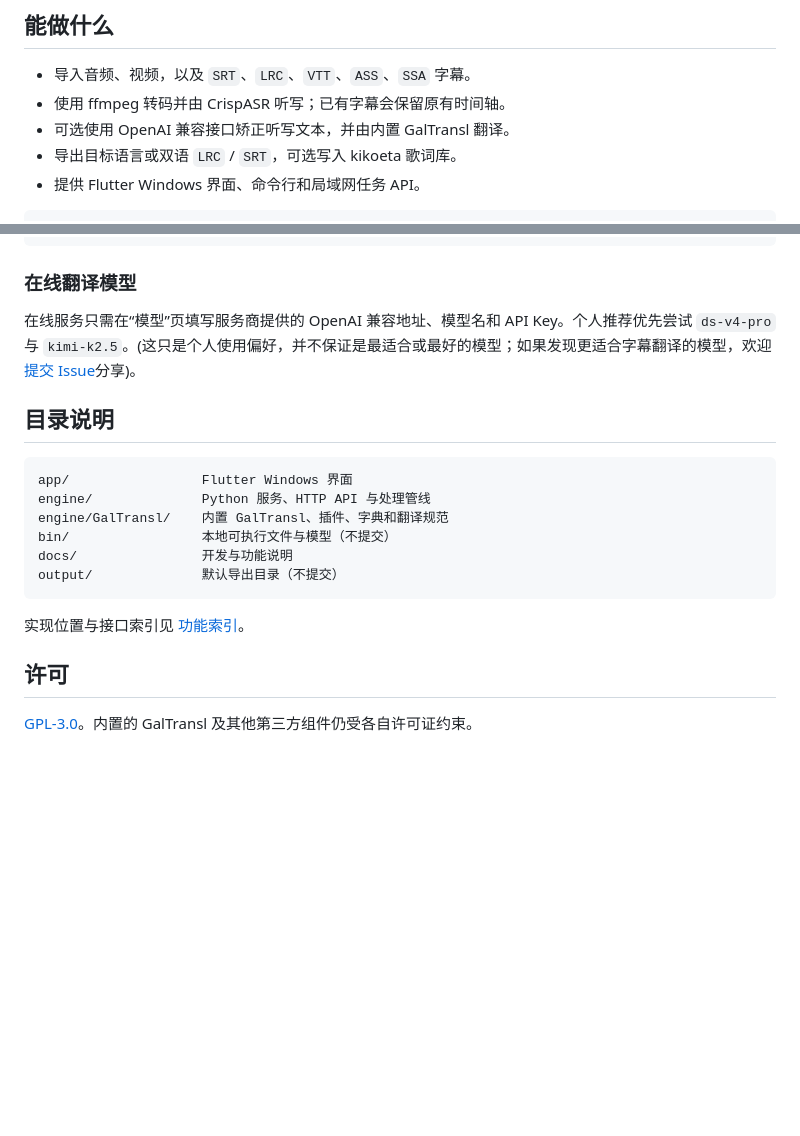
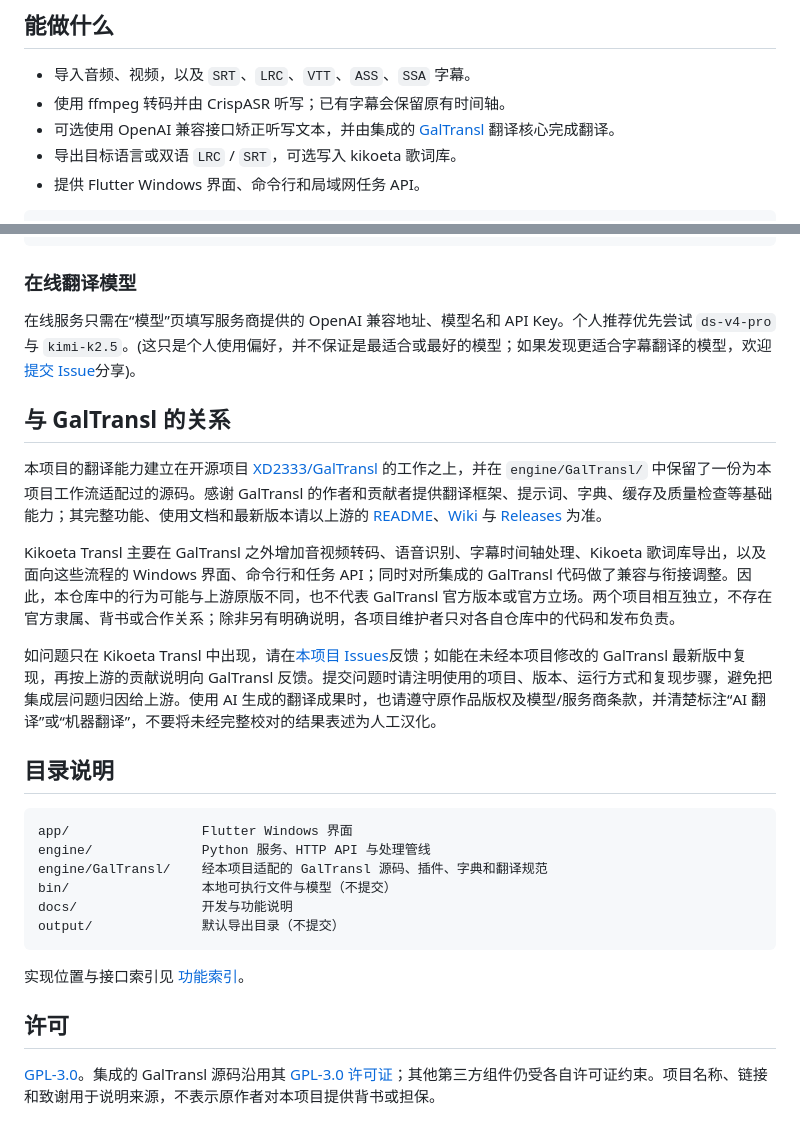
Before and after one commit to chenflxs/kikoeta-transl, a Markdown page: README.md, 2 parts joined by grey strips. Rendered like a GitHub page; blank space fills up the shorter version.

Commit message:
更新readme

````diff
--- a/README.md
+++ b/README.md
@@ -7,7 +7,7 @@ Kikoeta 的 Windows 翻译伴侣：将音视频或已有字幕处理为带时间
 
 - 导入音频、视频，以及 `SRT`、`LRC`、`VTT`、`ASS`、`SSA` 字幕。
 - 使用 ffmpeg 转码并由 CrispASR 听写；已有字幕会保留原有时间轴。
-- 可选使用 OpenAI 兼容接口矫正听写文本，并由内置 GalTransl 翻译。
+- 可选使用 OpenAI 兼容接口矫正听写文本，并由集成的 [GalTransl](https://github.com/XD2333/GalTransl) 翻译核心完成翻译。
 - 导出目标语言或双语 `LRC` / `SRT`，可选写入 kikoeta 歌词库。
 - 提供 Flutter Windows 界面、命令行和局域网任务 API。
 
@@ -89,12 +89,20 @@ cd bin/llama
 
 在线服务只需在“模型”页填写服务商提供的 OpenAI 兼容地址、模型名和 API Key。个人推荐优先尝试 `ds-v4-pro` 与 `kimi-k2.5`。(这只是个人使用偏好，并不保证是最适合或最好的模型；如果发现更适合字幕翻译的模型，欢迎[提交 Issue](https://github.com/chenflxs/kikoeta-transl/issues/new)分享)。
 
+## 与 GalTransl 的关系
+
+本项目的翻译能力建立在开源项目 [XD2333/GalTransl](https://github.com/XD2333/GalTransl) 的工作之上，并在 `engine/GalTransl/` 中保留了一份为本项目工作流适配过的源码。感谢 GalTransl 的作者和贡献者提供翻译框架、提示词、字典、缓存及质量检查等基础能力；其完整功能、使用文档和最新版本请以上游的 [README](https://github.com/XD2333/GalTransl#readme)、[Wiki](https://github.com/XD2333/GalTransl/wiki) 与 [Releases](https://github.com/XD2333/GalTransl/releases) 为准。
+
+Kikoeta Transl 主要在 GalTransl 之外增加音视频转码、语音识别、字幕时间轴处理、Kikoeta 歌词库导出，以及面向这些流程的 Windows 界面、命令行和任务 API；同时对所集成的 GalTransl 代码做了兼容与衔接调整。因此，本仓库中的行为可能与上游原版不同，也不代表 GalTransl 官方版本或官方立场。两个项目相互独立，不存在官方隶属、背书或合作关系；除非另有明确说明，各项目维护者只对各自仓库中的代码和发布负责。
+
+如问题只在 Kikoeta Transl 中出现，请在[本项目 Issues](https://github.com/chenflxs/kikoeta-transl/issues/new)反馈；如能在未经本项目修改的 GalTransl 最新版中复现，再按上游的贡献说明向 GalTransl 反馈。提交问题时请注明使用的项目、版本、运行方式和复现步骤，避免把集成层问题归因给上游。使用 AI 生成的翻译成果时，也请遵守原作品版权及模型/服务商条款，并清楚标注“AI 翻译”或“机器翻译”，不要将未经完整校对的结果表述为人工汉化。
+
 ## 目录说明
 
 ```text
 app/                 Flutter Windows 界面
 engine/              Python 服务、HTTP API 与处理管线
-engine/GalTransl/    内置 GalTransl、插件、字典和翻译规范
+engine/GalTransl/    经本项目适配的 GalTransl 源码、插件、字典和翻译规范
 bin/                 本地可执行文件与模型（不提交）
 docs/                开发与功能说明
 output/              默认导出目录（不提交）
@@ -104,4 +112,4 @@ output/              默认导出目录（不提交）
 
 ## 许可
 
-[GPL-3.0](LICENSE)。内置的 GalTransl 及其他第三方组件仍受各自许可证约束。
+[GPL-3.0](LICENSE)。集成的 GalTransl 源码沿用其 [GPL-3.0 许可证](engine/GalTransl/LICENSE)；其他第三方组件仍受各自许可证约束。项目名称、链接和致谢用于说明来源，不表示原作者对本项目提供背书或担保。
````
